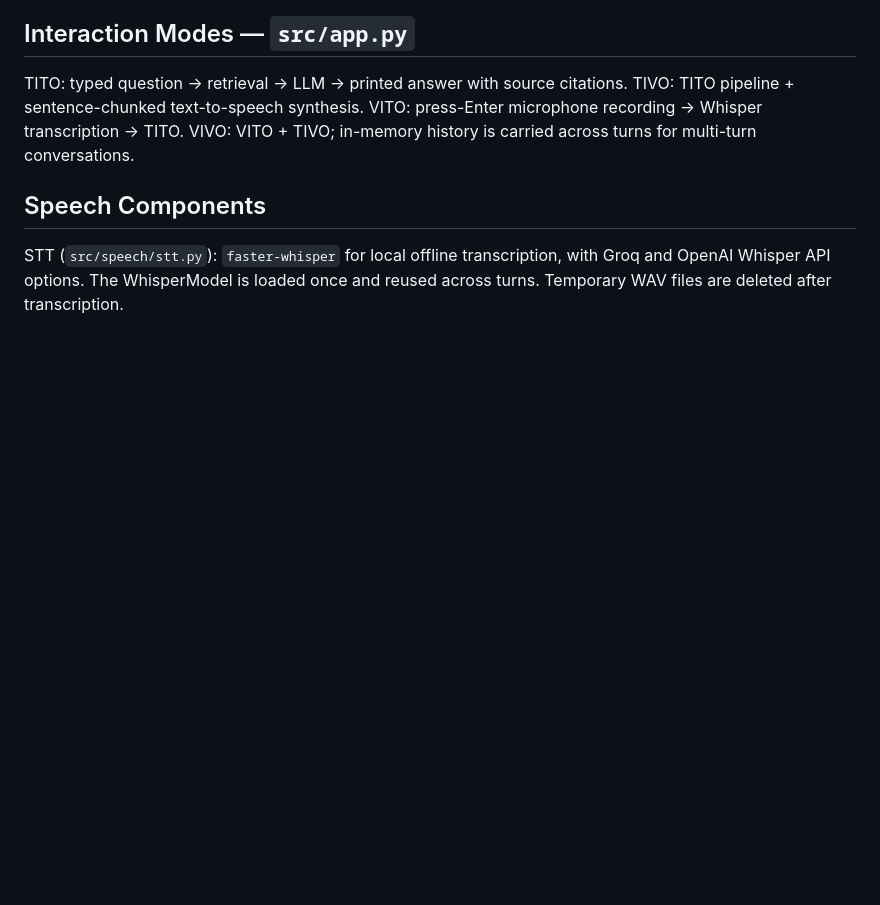
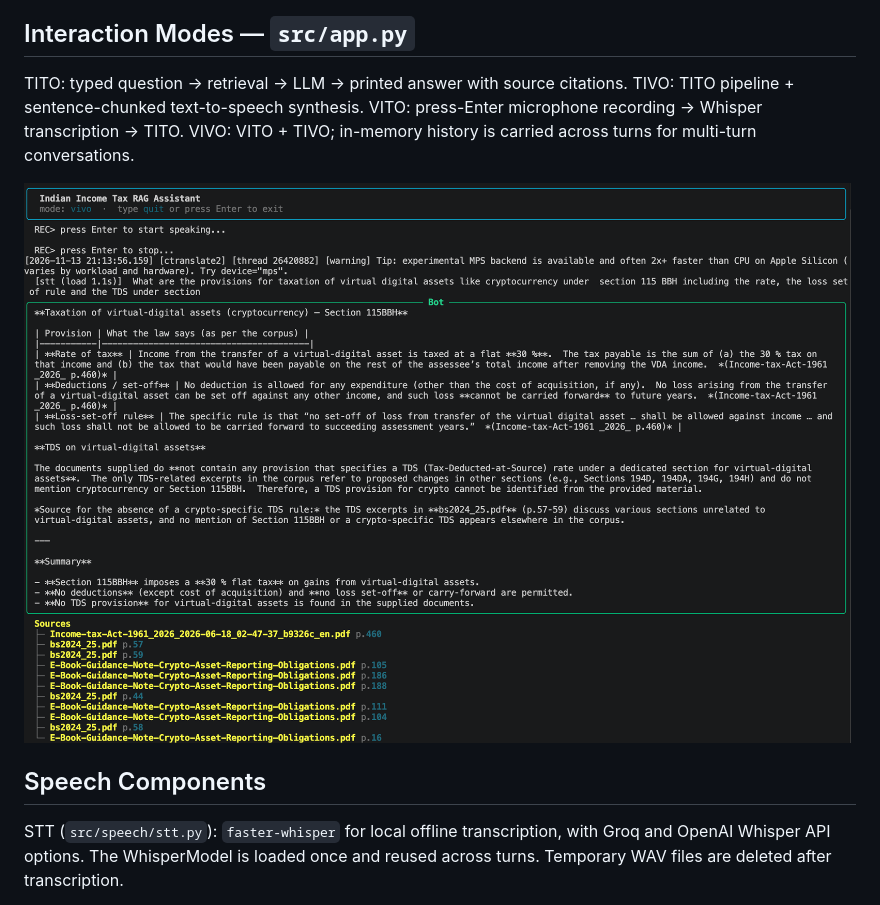
Before and after one commit to BITSSAP2025AugAPIBP3Sections/APICN002, a Markdown page: report/architecture.md, the part around the change. GitHub-like rendering; pictures changed too: report/images/vivo_qm04_demo.png (added); blank space fills up the shorter version.

```diff
--- a/report/architecture.md
+++ b/report/architecture.md
@@ -37,6 +37,8 @@ TIVO: TITO pipeline + sentence-chunked text-to-speech synthesis.
 VITO: press-Enter microphone recording → Whisper transcription → TITO.
 VIVO: VITO + TIVO; in-memory history is carried across turns for multi-turn conversations.
 
+![VIVO mode — Q-M04 (VDA/crypto taxation): STT transcription, Rich-styled answer with inline sources](images/vivo_qm04_demo.png)
+
 ## Speech Components
 
 STT (`src/speech/stt.py`): `faster-whisper` for local offline transcription, with Groq and OpenAI Whisper API options. The WhisperModel is loaded once and reused across turns. Temporary WAV files are deleted after transcription.
```
Also changed, not shown: report/limitations.md (+0 -6 lines), 2 other files.
